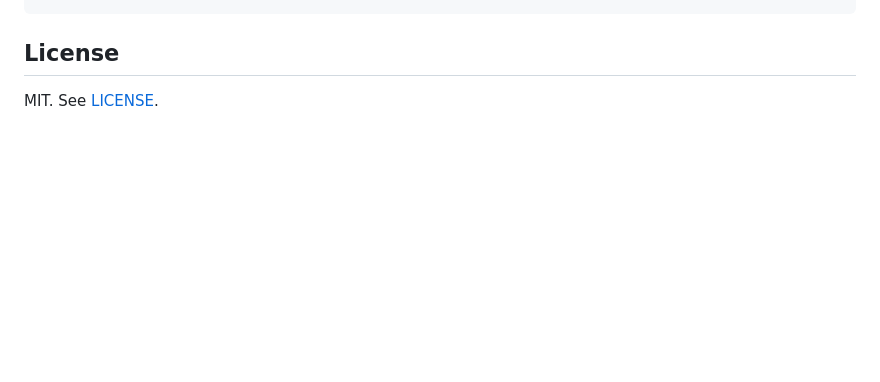
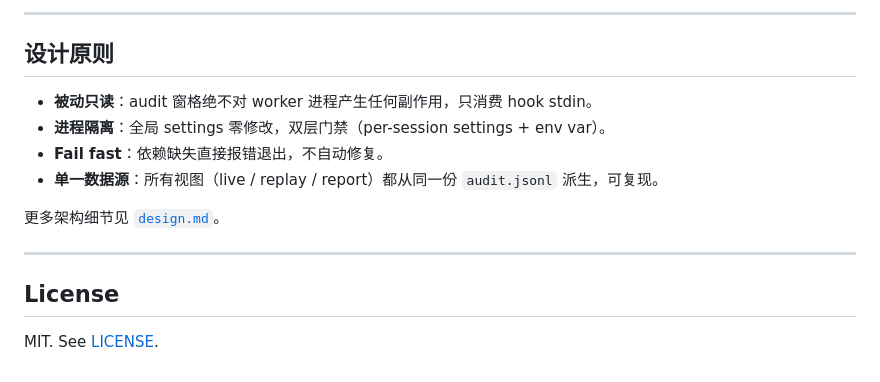
Before and after one commit to rollysys/auditit, a Markdown page: README.md, the part around one of its changes. GitHub-like rendering; blank space fills up the shorter version.

````diff
--- a/README.md
+++ b/README.md
@@ -113,4 +164,17 @@ auditit/
 ```
+
+---
+
+## 设计原则
+
+- **被动只读**：audit 窗格绝不对 worker 进程产生任何副作用，只消费 hook stdin。
+- **进程隔离**：全局 settings 零修改，双层门禁（per-session settings + env var）。
+- **Fail fast**：依赖缺失直接报错退出，不自动修复。
+- **单一数据源**：所有视图（live / replay / report）都从同一份 `audit.jsonl` 派生，可复现。
+
+更多架构细节见 [`design.md`](design.md)。
+
+---
 
 ## License
 
````
Also changed, not shown: other parts of README.md (+112 -61 lines).
